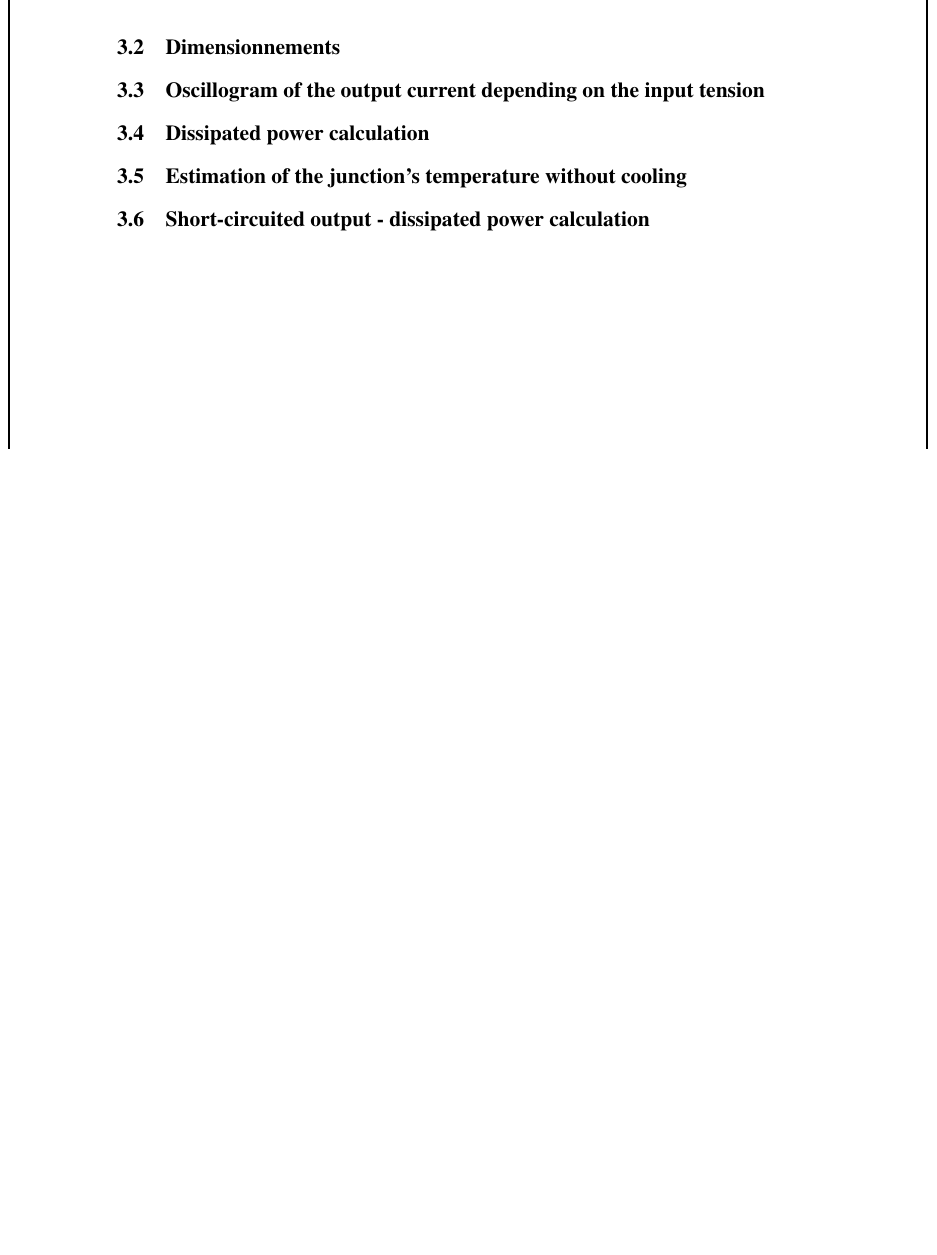
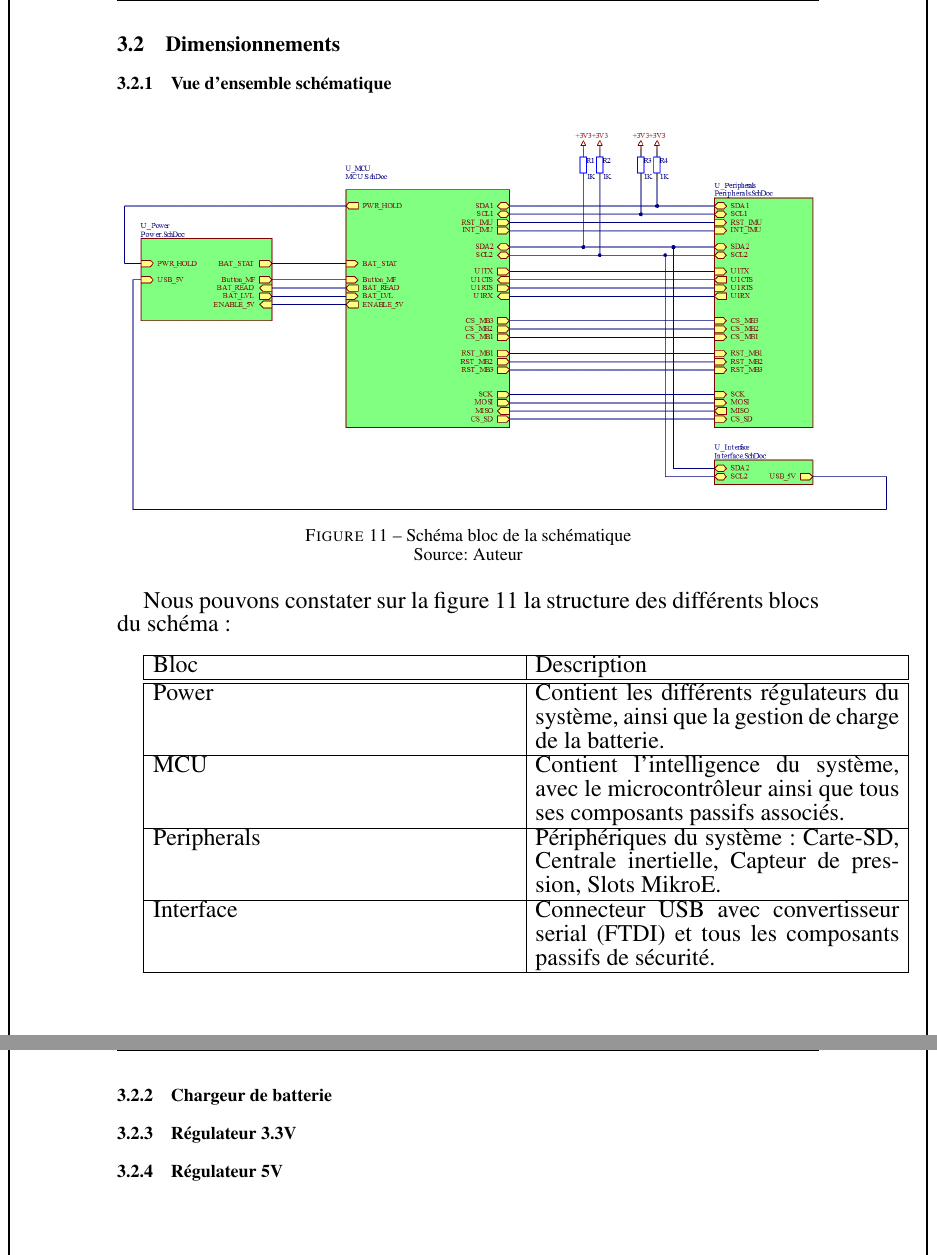
Before and after one commit to Ali-Z0/2221_Underwater-Positioning-System, a LaTeX document (doc/rapport/PROJ-LocalisationSousMarine/Rapport/main.tex, which reads doc/rapport/PROJ-LocalisationSousMarine/Rapport/Pages/Dev-SCH.tex): part of page 19 of 20 before the commit and two parts of pages 19 and 20 of 21 after it, the two joined at a grey line, cut so that both start at the same text, the shorter picture padded with empty space. Compiled offline with pdfLaTeX.

Commit message:
Update Report

```diff
--- a/doc/rapport/PROJ-LocalisationSousMarine/Rapport/Pages/Dev-SCH.tex
+++ b/doc/rapport/PROJ-LocalisationSousMarine/Rapport/Pages/Dev-SCH.tex
@@ -24,12 +26,50 @@
 \subsection{Dimensionnements} \label{ssec:num31}
-{}
+{
+	\subsubsection{Vue d'ensemble schématique} \label{sssec:SchemaBloc}
+	{
+		\begin{figure}[th]
+			\centering
+			\includegraphics[width=1.1\linewidth]{Figures/Dev-SCH/schemaBloc}
+			\caption{Schéma bloc de la schématique}
+			\source{Auteur}
+			\label{fig:schemablocSCH}
+		\end{figure}
+
+		Nous pouvons constater sur la figure \ref{fig:schemablocSCH} la structure des différents blocs du schéma : \vspace{+5mm}
+
+		\begin{tabularx}{18cm}{|X|X|}
+			\hline
+			Bloc & Description \\
+			\hline
+			\hline
+			Power & Contient les différents régulateurs du système, ainsi que la gestion de charge de la batterie. \\
+			\hline
+			MCU & Contient l'intelligence du système, avec le microcontrôleur ainsi que tous ses composants passifs associés. \\
+			\hline
+			Peripherals & Périphériques du système : Carte-SD, Centrale inertielle, Capteur de pression, Slots MikroE. \\
+			\hline
+			Interface & Connecteur USB avec convertisseur serial (FTDI) et tous les composants passifs de sécurité. \\
+			\hline
+		\end{tabularx}
+	}
+
+	\clearpage
+	\subsubsection{Chargeur de batterie} \label{sssec:BatCharger}
+	{
+
+	}
+
+	\subsubsection{Régulateur 3.3V} \label{sssec:Reg3V3}
+	{
+
+	}
+
+	\subsubsection{Régulateur 5V} \label{sssec:Reg5V}
+	{
+
+	}
+
+
 }
-\subsection{Oscillogram of the output current depending on the input tension} \label{ssec:num33}
-{}
-\subsection{Dissipated power calculation} \label{ssec:num34}
-{}
-\subsection{Estimation of the junction's temperature without cooling} \label{ssec:num35}
-{}
-\subsection{Short-circuited output - dissipated power calculation} \label{ssec:num36}
-{}
+
 \clearpage
--- a/doc/rapport/PROJ-LocalisationSousMarine/Rapport/main.tex
+++ b/doc/rapport/PROJ-LocalisationSousMarine/Rapport/main.tex
@@ -24,6 +24,8 @@
 \usepackage[french]{babel}
 \usepackage{caption}
 \usepackage{tikz}
+\usepackage{tabularx}
+
 \newcommand{\source}[1]{\vspace{-12pt} \caption*{Source: {#1}} }
 
 \usepackage{verbatim}
```
Also changed, not shown: doc/rapport/PROJ-LocalisationSousMarine/Rapport/Figures/Dev-SCH/schemaBloc.png (added), doc/rapport/PROJ-LocalisationSousMarine/Rapport/main.pdf, doc/rapport/PROJ-LocalisationSousMarine/Rapport/Pages/Dev-SCH.tex (6 more changed lines), 6 other files.
